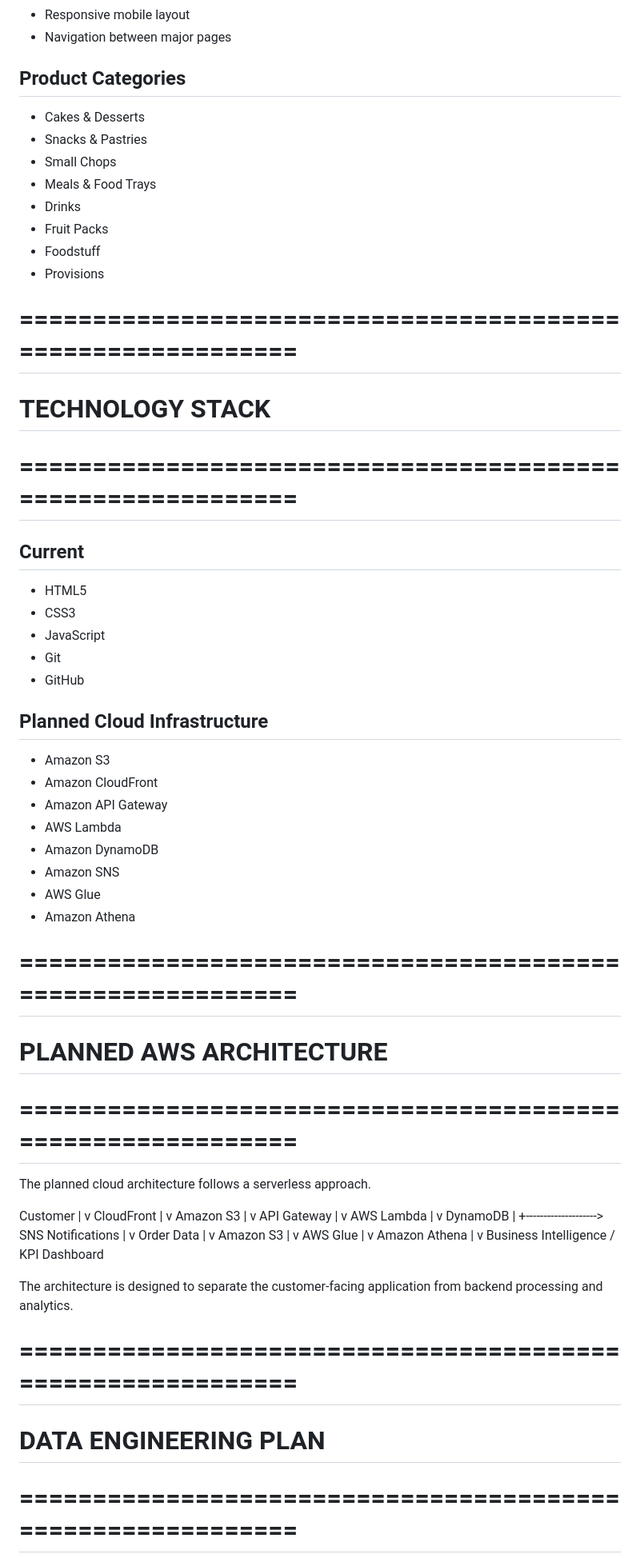
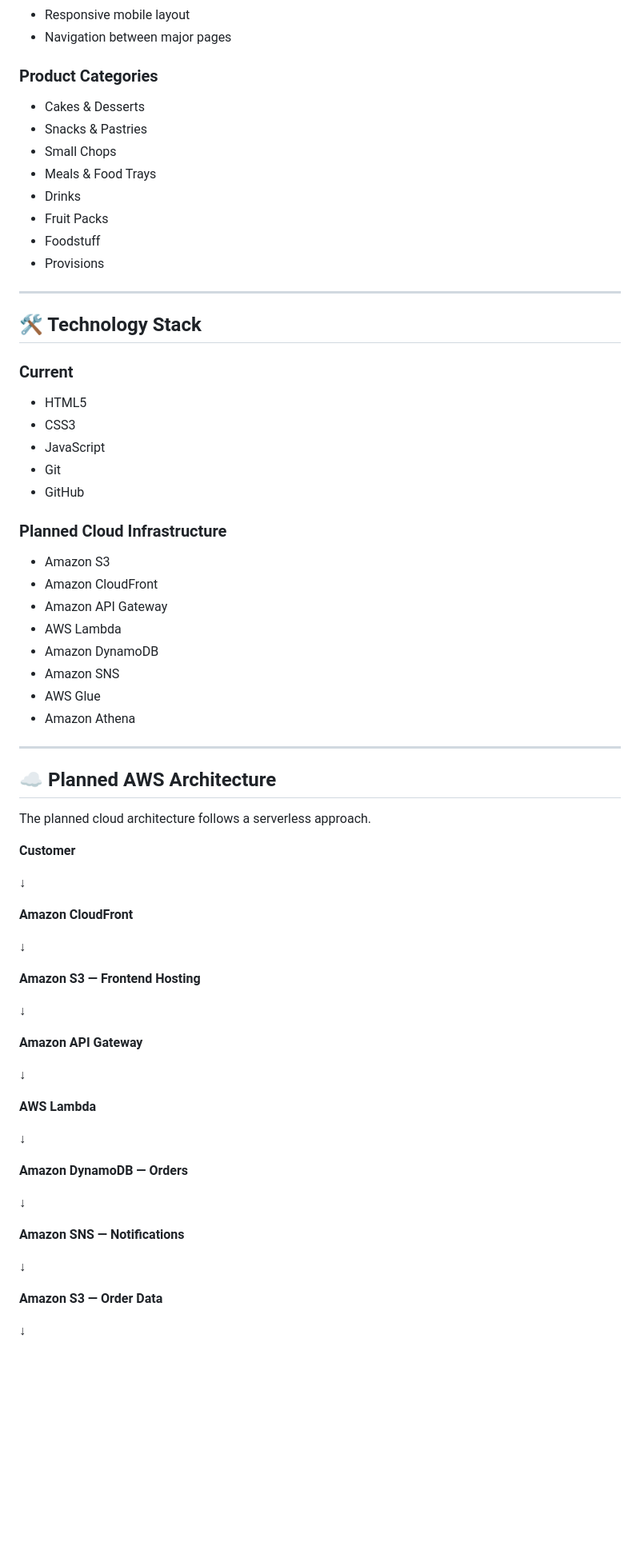
Before and after one commit to faith-ogundusi/ephtee-store, a Markdown page: README.md, the part around one of its changes. Shown at 80% size. Drawn GitHub-style; blank space fills up the shorter version.

Commit message:
Add EPHTEE project README

```diff
--- a/README.md
+++ b/README.md
@@ -51,7 +41,7 @@ The current frontend includes:
 - Responsive mobile layout
 - Navigation between major pages
 
-## Product Categories
+### Product Categories
 
 - Cakes & Desserts
 - Snacks & Pastries
@@ -62,11 +52,11 @@ The current frontend includes:
 - Foodstuff
 - Provisions
 
-# ============================================================
-# TECHNOLOGY STACK
-# ============================================================
+---
 
-## Current
+## 🛠️ Technology Stack
+
+### Current
 
 - HTML5
 - CSS3
@@ -74,7 +64,7 @@ The current frontend includes:
 - Git
 - GitHub
 
-## Planned Cloud Infrastructure
+### Planned Cloud Infrastructure
 
 - Amazon S3
 - Amazon CloudFront
@@ -85,49 +75,41 @@ The current frontend includes:
 - AWS Glue
 - Amazon Athena
 
-# ============================================================
-# PLANNED AWS ARCHITECTURE
-# ============================================================
+---
+
+## ☁️ Planned AWS Architecture
 
 The planned cloud architecture follows a serverless approach.
 
-Customer
-    |
-    v
-CloudFront
-    |
-    v
-Amazon S3
-    |
-    v
-API Gateway
-    |
-    v
-AWS Lambda
-    |
-    v
-DynamoDB
-    |
-    +--------------------> SNS Notifications
-    |
-    v
-Order Data
-    |
-    v
-Amazon S3
-    |
-    v
-AWS Glue
-    |
-    v
-Amazon Athena
-    |
-    v
-Business Intelligence / KPI Dashboard
+**Customer**
 
-The architecture is designed to separate the customer-facing
-application from backend processing and analytics.
+↓
 
-# ============================================================
-# DATA ENGINEERING PLAN
-# ============================================================
+**Amazon CloudFront**
+
+↓
+
+**Amazon S3 — Frontend Hosting**
+
+↓
+
+**Amazon API Gateway**
+
+↓
+
+**AWS Lambda**
+
+↓
+
+**Amazon DynamoDB — Orders**
+
+↓
+
+**Amazon SNS — Notifications**
+
+↓
+
+**Amazon S3 — Order Data**
+
+↓
+
```
Also changed, not shown: other parts of README.md (+52 -53 lines).
